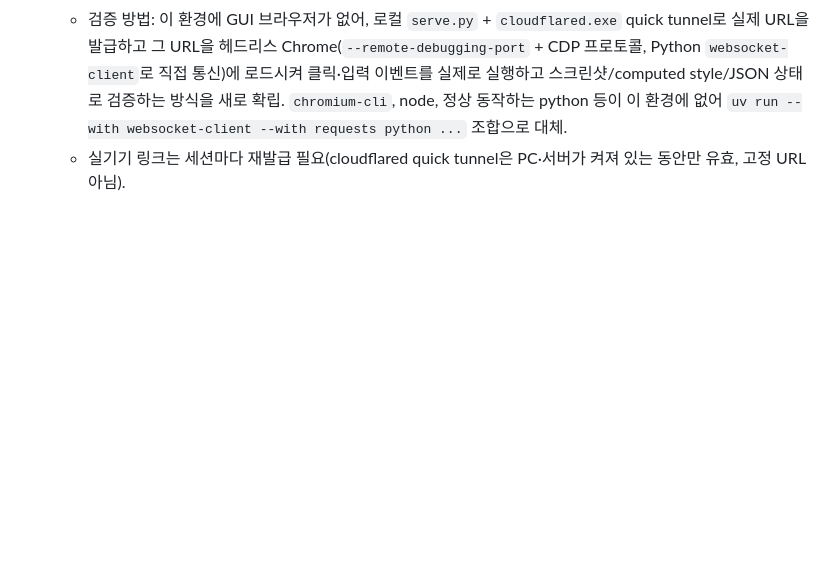
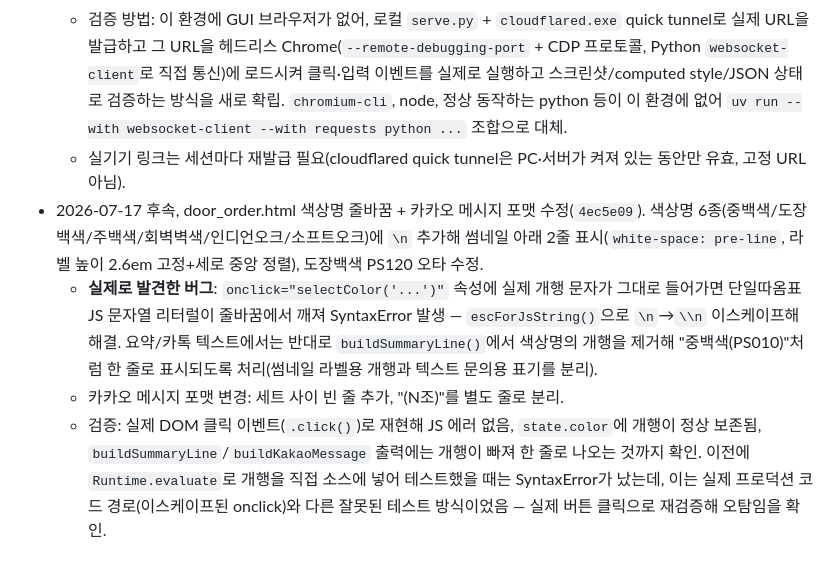
Before and after one commit to kangwon13-art/ylwood_website, a Markdown page: docs/context.md, the part around the change. GitHub-like rendering; blank space fills up the shorter version.

Commit message:
docs: 색상명 줄바꿈/카카오 포맷 수정 내역 context.md 반영

```diff
--- a/docs/context.md
+++ b/docs/context.md
@@ -51,3 +51,7 @@
   - **COLORS 배열 순서/명칭 확정**: 중백색→도장백색→주백색→회벽벽색(PS170, "회벽색"에서 "회벽벽색"으로 오타性 수정 지시 반영)→엠보스 3종→진회색→나머지(인디언오크~영림182)는 기존 순서 유지.
   - 검증 방법: 이 환경에 GUI 브라우저가 없어, 로컬 `serve.py` + `cloudflared.exe` quick tunnel로 실제 URL을 발급하고 그 URL을 헤드리스 Chrome(`--remote-debugging-port` + CDP 프로토콜, Python `websocket-client`로 직접 통신)에 로드시켜 클릭·입력 이벤트를 실제로 실행하고 스크린샷/computed style/JSON 상태로 검증하는 방식을 새로 확립. `chromium-cli`, node, 정상 동작하는 python 등이 이 환경에 없어 `uv run --with websocket-client --with requests python ...` 조합으로 대체.
   - 실기기 링크는 세션마다 재발급 필요(cloudflared quick tunnel은 PC·서버가 켜져 있는 동안만 유효, 고정 URL 아님).
+- 2026-07-17 후속, door_order.html 색상명 줄바꿈 + 카카오 메시지 포맷 수정(`4ec5e09`). 색상명 6종(중백색/도장백색/주백색/회벽벽색/인디언오크/소프트오크)에 `\n` 추가해 썸네일 아래 2줄 표시(`white-space: pre-line`, 라벨 높이 2.6em 고정+세로 중앙 정렬), 도장백색 PS120 오타 수정.
+  - **실제로 발견한 버그**: `onclick="selectColor('...')"` 속성에 실제 개행 문자가 그대로 들어가면 단일따옴표 JS 문자열 리터럴이 줄바꿈에서 깨져 SyntaxError 발생 — `escForJsString()`으로 `\n`→`\\n` 이스케이프해 해결. 요약/카톡 텍스트에서는 반대로 `buildSummaryLine()`에서 색상명의 개행을 제거해 "중백색(PS010)"처럼 한 줄로 표시되도록 처리(썸네일 라벨용 개행과 텍스트 문의용 표기를 분리).
+  - 카카오 메시지 포맷 변경: 세트 사이 빈 줄 추가, "(N조)"를 별도 줄로 분리.
+  - 검증: 실제 DOM 클릭 이벤트(`.click()`)로 재현해 JS 에러 없음, `state.color`에 개행이 정상 보존됨, `buildSummaryLine`/`buildKakaoMessage` 출력에는 개행이 빠져 한 줄로 나오는 것까지 확인. 이전에 `Runtime.evaluate`로 개행을 직접 소스에 넣어 테스트했을 때는 SyntaxError가 났는데, 이는 실제 프로덕션 코드 경로(이스케이프된 onclick)와 다른 잘못된 테스트 방식이었음 — 실제 버튼 클릭으로 재검증해 오탐임을 확인.
```
